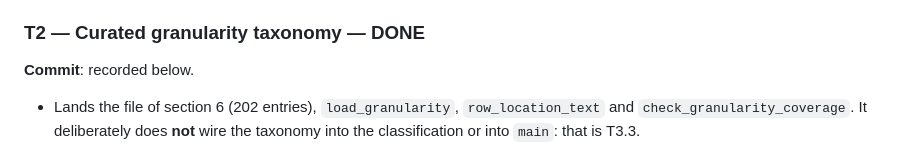
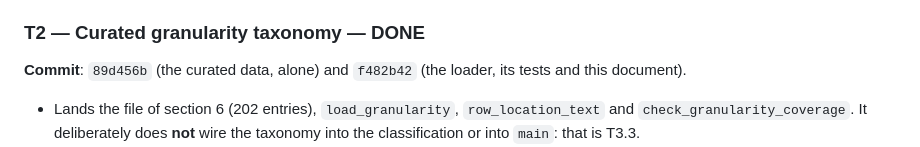
Before and after one commit to marioggil/mbiomas-ve, a Markdown page: odd/tasks/catalogo-estudios-202.md, the part around the change. Rendered like a GitHub page.

Commit message:
docs(odd): record the T2 commit identities and the measured contract change

```diff
--- a/odd/tasks/catalogo-estudios-202.md
+++ b/odd/tasks/catalogo-estudios-202.md
@@ -307,7 +307,8 @@ Each task closes with one work-unit commit carrying code, its tests and its docu
 
 ### T2 — Curated granularity taxonomy — **DONE**
 
-**Commit**: recorded below.
+**Commit**: `89d456b` (the curated data, alone) and `f482b42` (the loader, its tests and this
+document).
 
 - Lands the file of section 6 (202 entries), `load_granularity`, `row_location_text` and
   `check_granularity_coverage`. It deliberately does **not** wire the taxonomy into the
```
